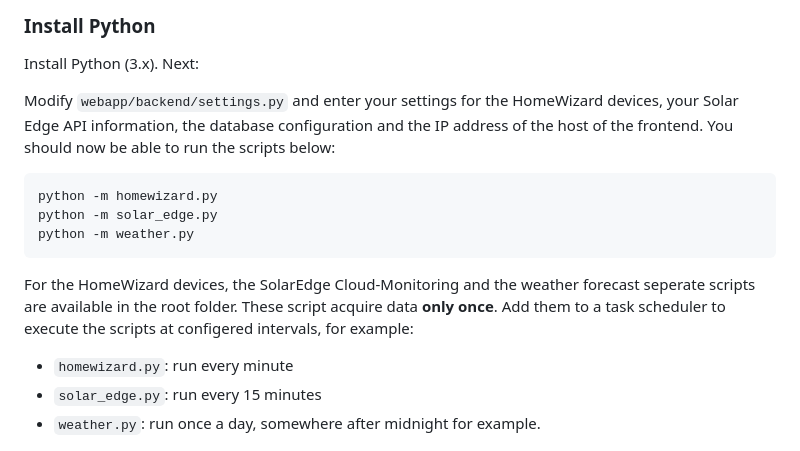
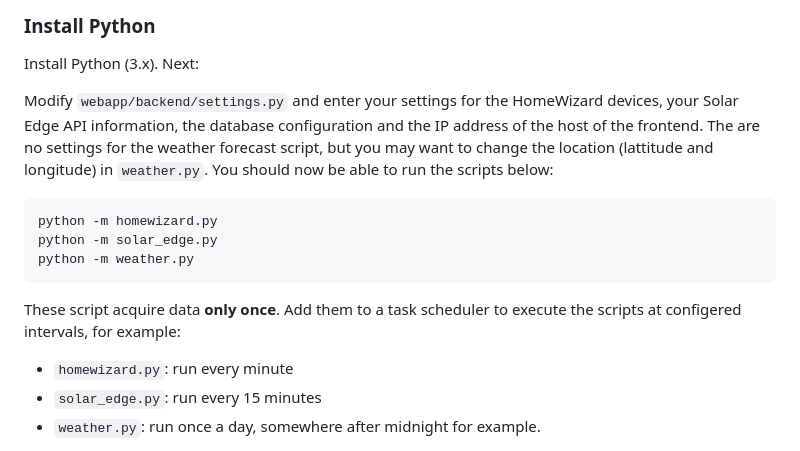
Before and after one commit to gerbenkaas/homenergy, a Markdown page: README.md, the part around the change. Drawn GitHub-style.

````diff
--- a/README.md
+++ b/README.md
@@ -31,14 +31,14 @@ EXIT;
 ### Install Python
 Install Python (3.x). Next:
 
-Modify <code>webapp/backend/settings.py</code> and enter your settings for the HomeWizard devices, your Solar Edge API information, the database configuration and the IP address of the host of the frontend. You should now be able to run the scripts below:
+Modify <code>webapp/backend/settings.py</code> and enter your settings for the HomeWizard devices, your Solar Edge API information, the database configuration and the IP address of the host of the frontend. The are no settings for the weather forecast script, but you may want to change the location (lattitude and longitude) in <code>weather.py</code>. You should now be able to run the scripts below:
 ```bash
 python -m homewizard.py
 python -m solar_edge.py
 python -m weather.py
 ```
 
-For the HomeWizard devices, the SolarEdge Cloud-Monitoring and the weather forecast seperate scripts are available in the root folder. These script acquire data <strong>only once</strong>. Add them to a task scheduler to execute the scripts at configered intervals, for example:
+These script acquire data <strong>only once</strong>. Add them to a task scheduler to execute the scripts at configered intervals, for example:
 - <code>homewizard.py</code>: run every minute
 - <code>solar_edge.py</code>: run every 15 minutes
 - <code>weather.py</code>: run once a day, somewhere after midnight for example.
````
